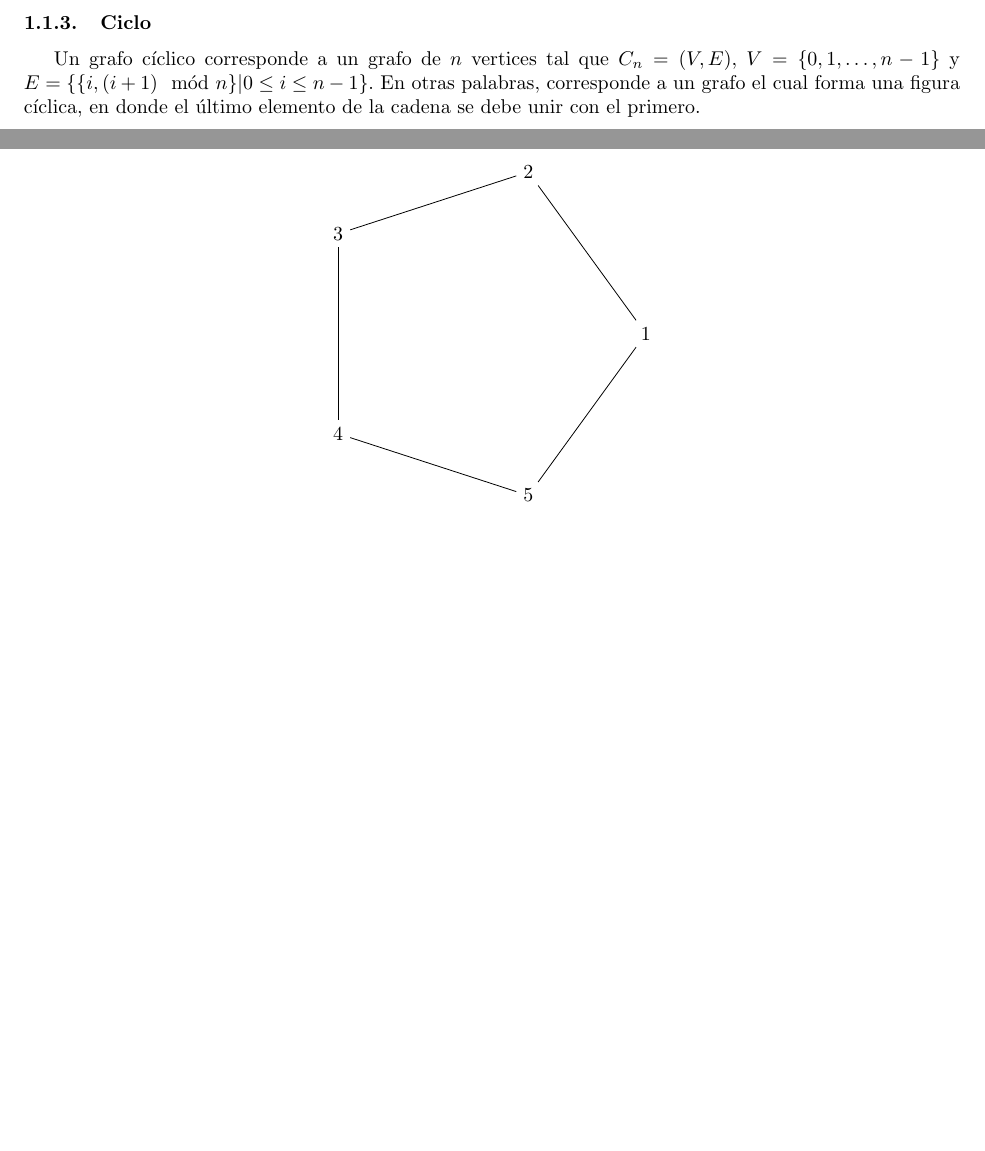
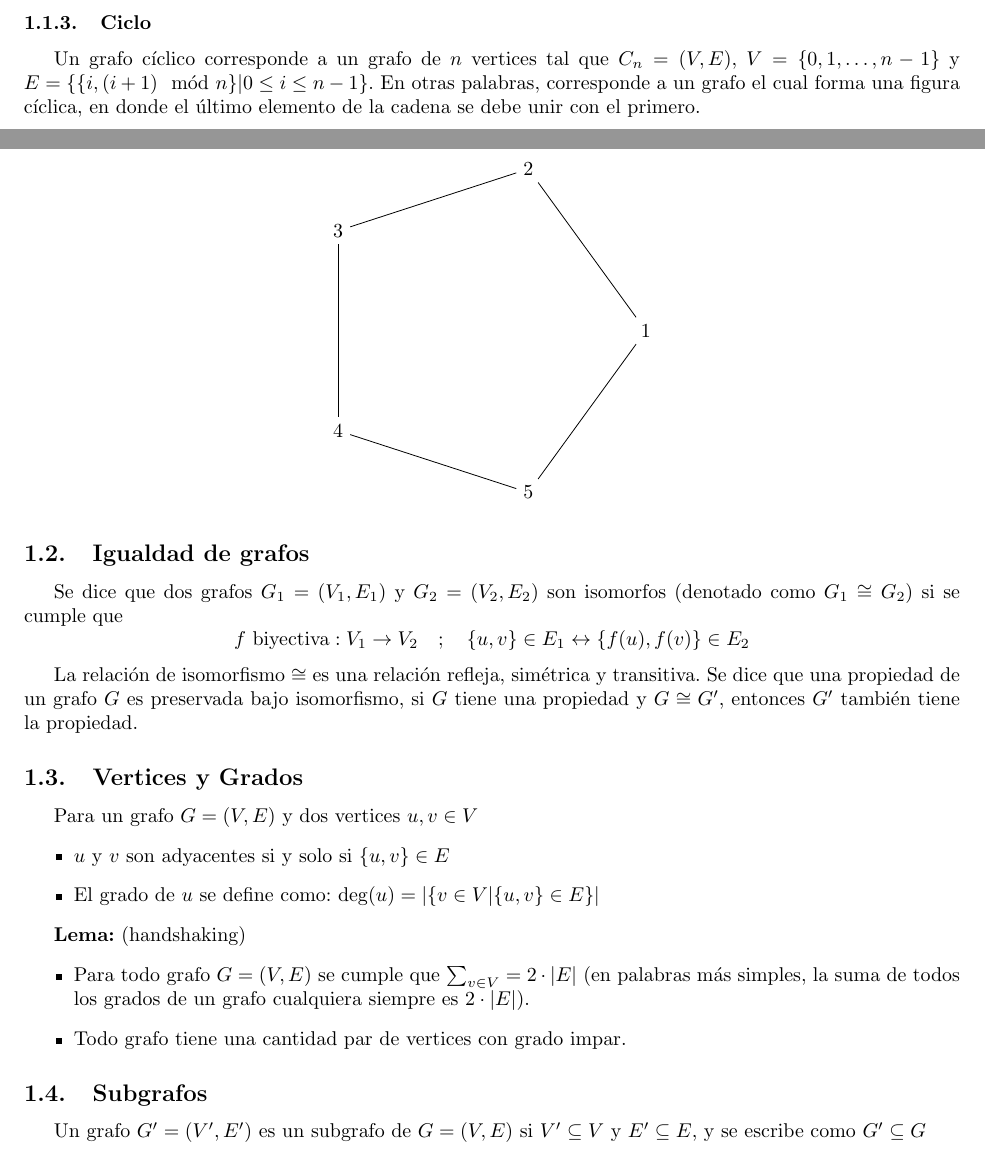
Before and after one commit to ElTioAndresCabezas/resumen-iic1253, a LaTeX document (sections/grafos.tex): two parts of pages 1 and 2 of 2, joined at a grey line, cut so that both start at the same text, the shorter picture padded with empty space. Compiled offline with pdfLaTeX.

Commit message:
Avances hasta Subgrafos

```diff
--- a/sections/grafos.tex
+++ b/sections/grafos.tex
@@ -104,4 +103,26 @@ Un grafo cíclico corresponde a un grafo de $n$ vertices tal que $C_n = (V,E)$,
     \end{tikzpicture}
 \]
 
+\subsection{Igualdad de grafos}
+Se dice que dos grafos $G_1 = (V_1, E_1)$ y $G_2 = (V_2, E_2)$ son isomorfos (denotado como $G_1 \cong G_2$) si se cumple que
+\[ f \text{ biyectiva}: V_1 \rightarrow V_2 \quad ; \quad \{u,v\} \in E_1 \leftrightarrow \{f(u), f(v)\} \in E_2 \]
+
+La relación de isomorfismo $\cong$ es una relación refleja, simétrica y transitiva. Se dice que una propiedad de un grafo $G$ es preservada bajo isomorfismo, si $G$ tiene una propiedad y $G \cong G'$, entonces $G'$ también tiene la propiedad.
+
+\subsection{Vertices y Grados}
+Para un grafo $G = (V,E)$ y dos vertices $u,v \in V$
+\begin{itemize}
+    \item $u$ y $v$ son adyacentes si y solo si $\{u,v\} \in E$
+    \item El grado de $u$ se define como: $\deg(u) = |\{ v \in V | \{u,v\} \in E \}|$
+\end{itemize}
+
+\textbf{Lema:} (handshaking)
+\begin{itemize}
+    \item Para todo grafo $G = (V,E)$ se cumple que $\sum_{v \in V} = 2 \cdot |E|$ (en palabras más simples, la suma de todos los grados de un grafo cualquiera siempre es $2 \cdot |E|$).
+    \item Todo grafo tiene una cantidad par de vertices con grado impar.
+\end{itemize}
+
+\subsection{Subgrafos}
+Un grafo $G' = (V',E')$ es un subgrafo de $G = (V,E)$ si $V' \subseteq V$ y $E' \subseteq E$, y se escribe como $G' \subseteq G$
+
 \end{document}
```
Also changed, not shown: main.pdf, sections/grafos.pdf, sections/grafos.tex (5 more changed lines).
